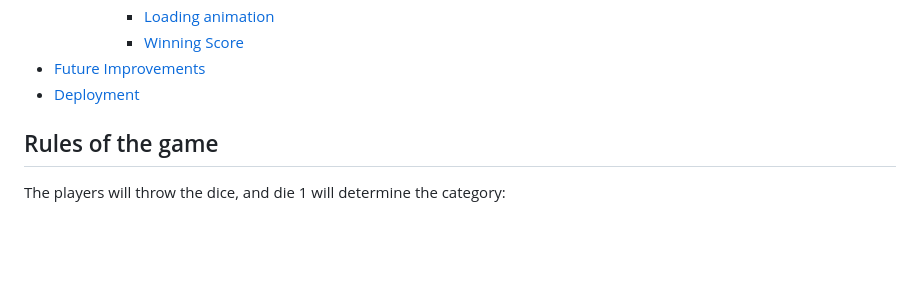
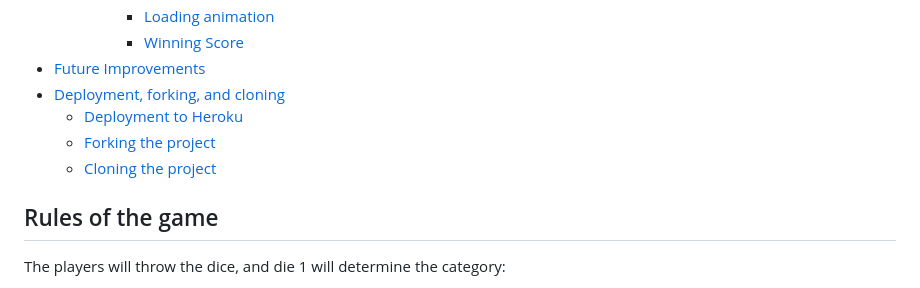
Before and after one commit to Parbelaez/mr_knowitall, a Markdown page: README.md, the part around the change. GitHub-like rendering; blank space fills up the shorter version.

Commit message:
Add the deployment to the index of the readme

```diff
--- a/README.md
+++ b/README.md
@@ -23,7 +23,10 @@ Mr. Know-it-all is a trivia game developed in Python in which the player(s) (up
       - [Loading animation](#loading-animation)
       - [Winning Score](#winning-score)
 - [Future Improvements](#future-improvements)
-- [Deployment]()
+- [Deployment, forking, and cloning](#deployment-forking-and-cloning)
+  - [Deployment to Heroku](#deployment-to-heroku)
+  - [Forking the project](#forking-the-project)
+  - [Cloning the project](#cloning-the-project)
 
 ## Rules of the game
 
```
